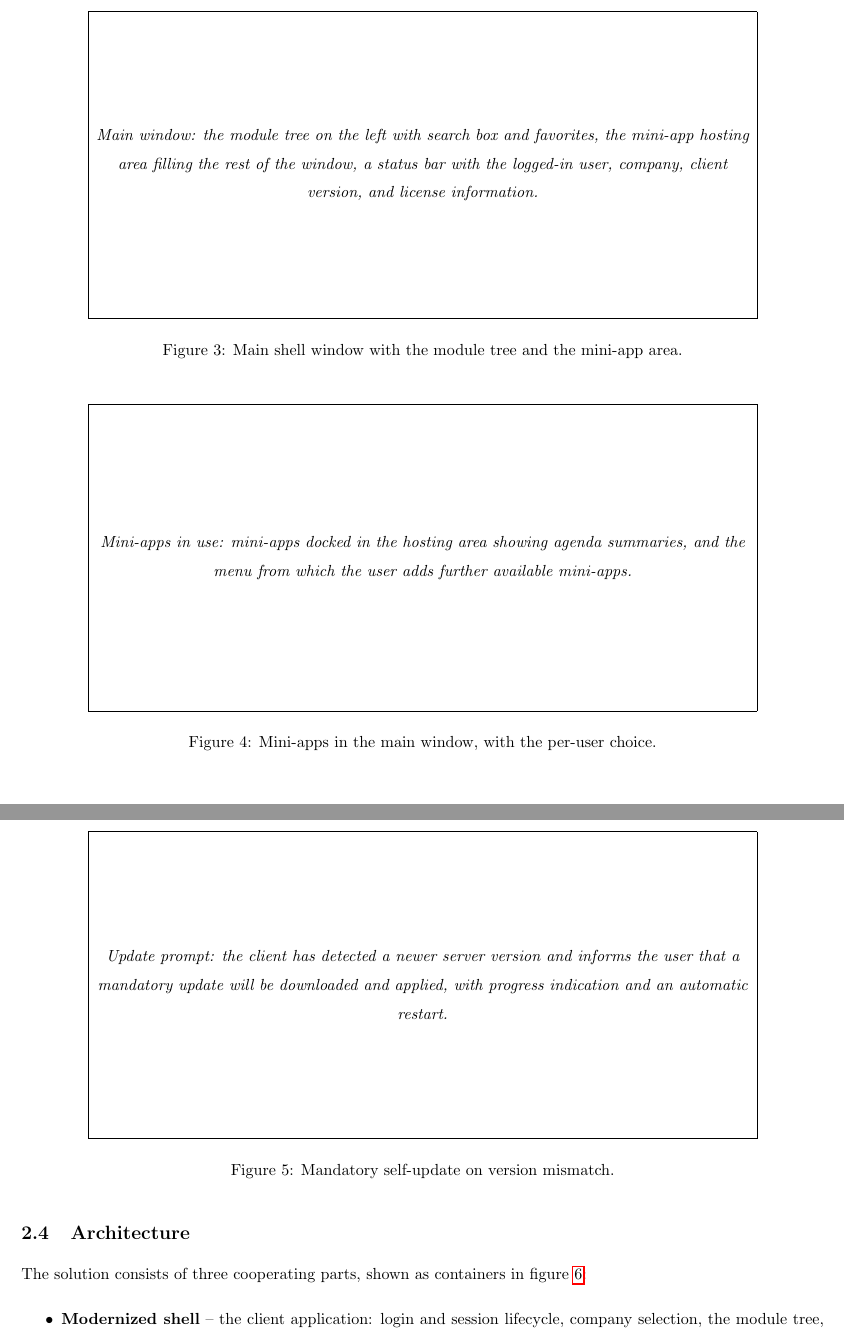
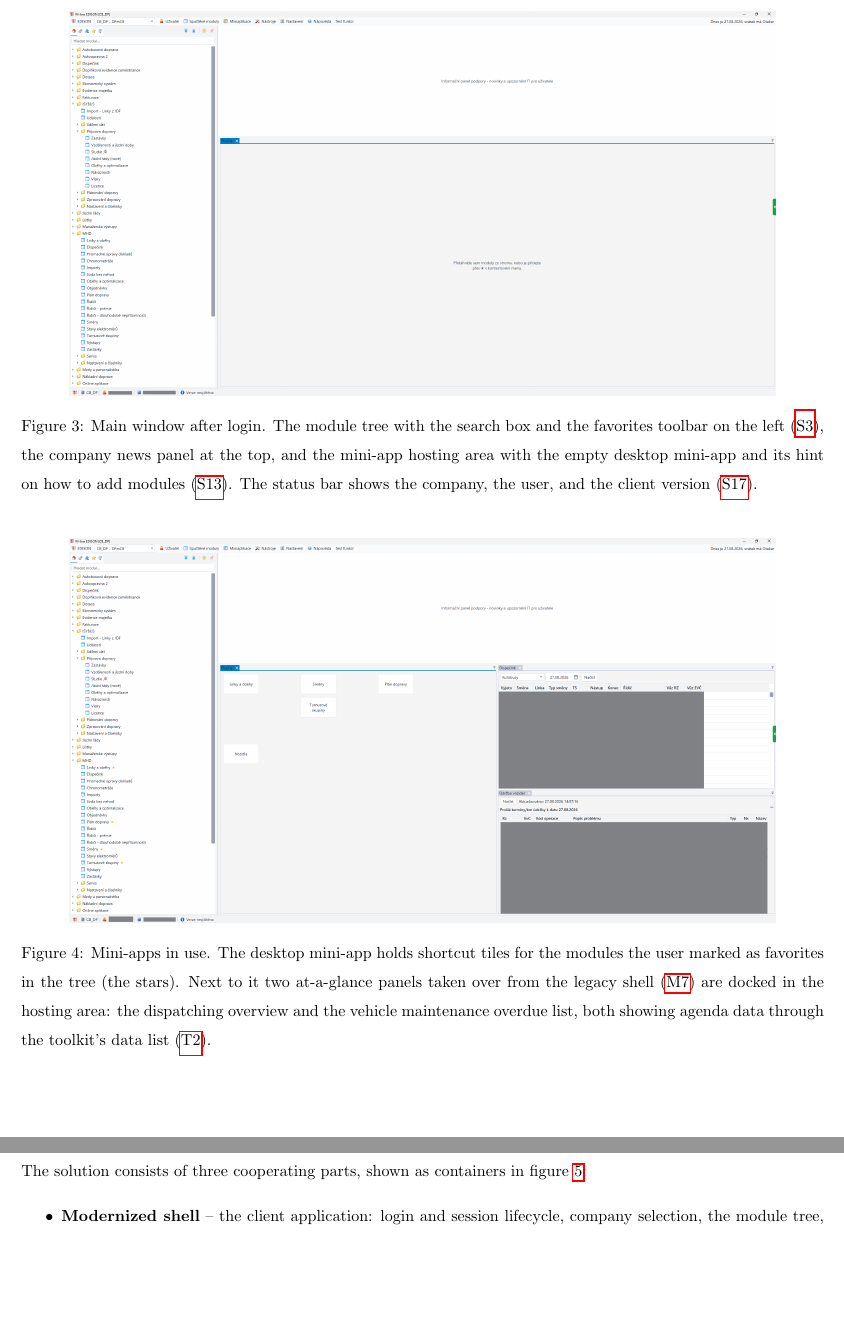
Before and after one commit to dracekmartin/FiremniProjekt, a LaTeX document (project-specification.tex): two parts of pages 11 and 12 of 18, joined at a grey line, cut at the place of the change, the shorter picture padded with empty space. Compiled offline with pdfLaTeX.

Commit message:
Add screenshots to Mockups, drop the update prompt placeholder
Co-Authored-By: Claude Fable 5 <noreply@anthropic.com>

```diff
--- a/project-specification.tex
+++ b/project-specification.tex
@@ -34,9 +34,6 @@
 
 \title{\ProjectTitle}
 \author{\StudentsFullName}
-
-% Placeholder box for screenshots that will be added later.
-\newcommand{\mockupbox}[1]{\fbox{\parbox[c][6.5cm][c]{0.82\textwidth}{\centering\itshape #1}}}
 
 % Requirement anchors: \reqdef{S1} defines a requirement, \req{S1} links to it from prose.
 \newcommand{\reqdef}[1]{\hypertarget{req:#1}{\textbf{#1.}}}
@@ -313,23 +310,16 @@ The screens below show the proposed user interface of the shell. \textcolor{red}
 
 \begin{figure}[H]
 \centering
-\mockupbox{Main window: the module tree on the left with search box and favorites, the mini-app hosting area filling the rest of the window, a status bar with the logged-in user, company, client version, and license information.}
-\caption{Main shell window with the module tree and the mini-app area.}
+\includegraphics[width=0.88\textwidth]{img/main-window.png}
+\caption{Main window after login. The module tree with the search box and the favorites toolbar on the left (\protect\req{S3}), the company news panel at the top, and the mini-app hosting area with the empty desktop mini-app and its hint on how to add modules (\protect\req{S13}). The status bar shows the company, the user, and the client version (\protect\req{S17}).}
 \label{fig:mock-main}
 \end{figure}
 
 \begin{figure}[H]
 \centering
-\mockupbox{Mini-apps in use: mini-apps docked in the hosting area showing agenda summaries, and the menu from which the user adds further available mini-apps.}
-\caption{Mini-apps in the main window, with the per-user choice.}
+\includegraphics[width=0.88\textwidth]{img/mini-apps.png}
+\caption{Mini-apps in use. The desktop mini-app holds shortcut tiles for the modules the user marked as favorites in the tree (the stars). Next to it two at-a-glance panels taken over from the legacy shell (\protect\req{M7}) are docked in the hosting area: the dispatching overview and the vehicle maintenance overdue list, both showing agenda data through the toolkit's data list (\protect\req{T2}).}
 \label{fig:mock-miniapps}
-\end{figure}
-
-\begin{figure}[H]
-\centering
-\mockupbox{Update prompt: the client has detected a newer server version and informs the user that a mandatory update will be downloaded and applied, with progress indication and an automatic restart.}
-\caption{Mandatory self-update on version mismatch.}
-\label{fig:mock-update}
 \end{figure}
 
 \subsection{Architecture}
```
Also changed, not shown: img/login.png (added), img/main-window.png (added), img/mini-apps.png (added), project-specification.tex (6 more changed lines).
